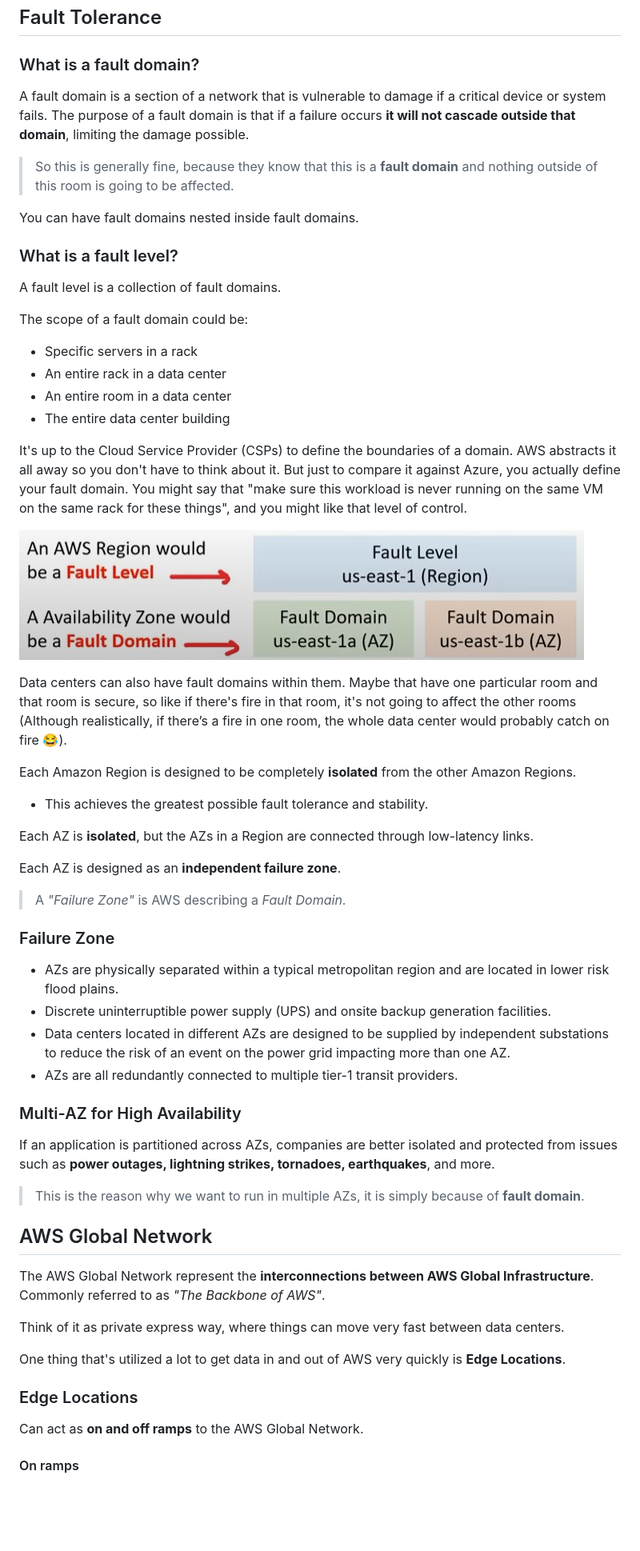
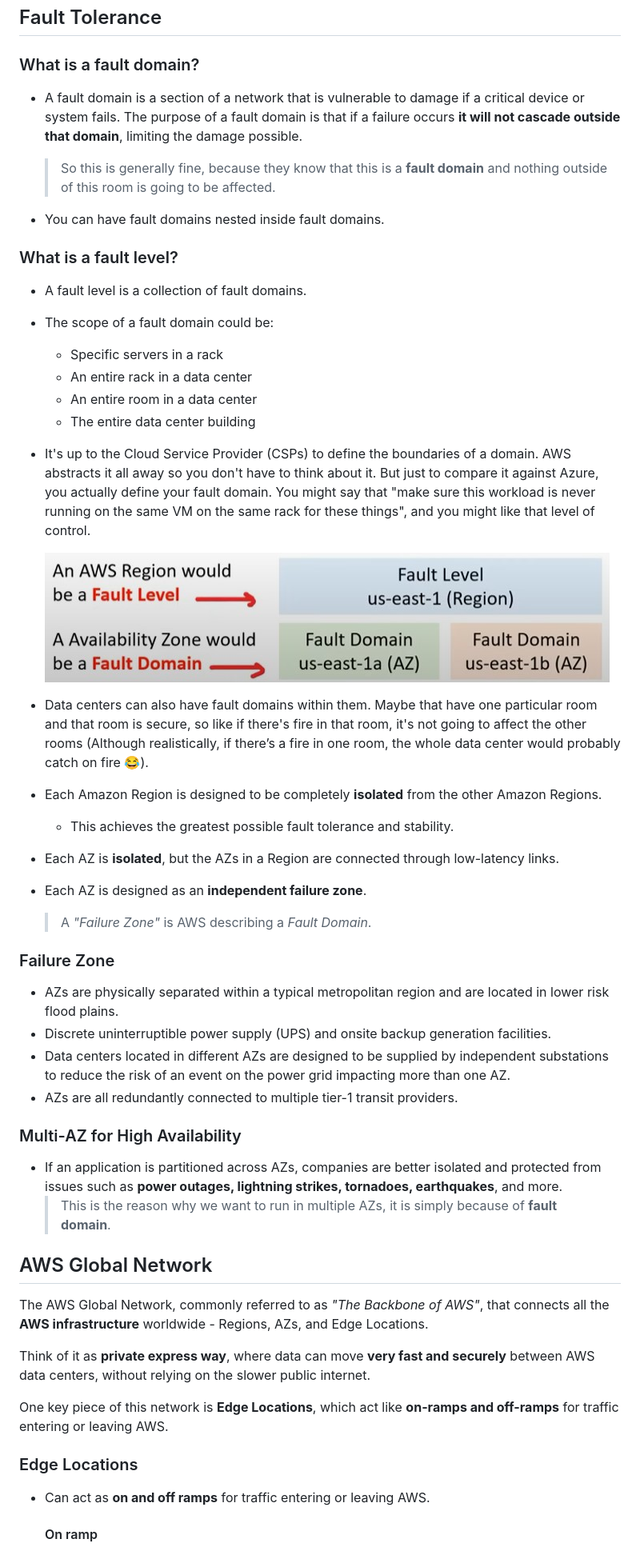
Before and after one commit to phuongwj/my-notes, a Markdown page: aws-certified-cloud-practitioner/4-aws-global-infrastructure.md, the part around the change printed below. Shown: that part at 80% size. Drawn GitHub-style; blank space fills up the shorter version.

Commit message:
refined, updated so they're more straightforward, easier to understand

```diff
--- a/aws-certified-cloud-practitioner/4-aws-global-infrastructure.md
+++ b/aws-certified-cloud-practitioner/4-aws-global-infrastructure.md
@@ -221,35 +221,35 @@ You can check out the portion 2:18:32 til 2:22:04 in the video to see how Andrew
 
 ### What is a fault domain?
 
-A fault domain is a section of a network that is vulnerable to damage if a critical device or system fails. The purpose of a fault domain is that if a failure occurs **it will not cascade outside that domain**, limiting the damage possible.
+- A fault domain is a section of a network that is vulnerable to damage if a critical device or system fails. The purpose of a fault domain is that if a failure occurs **it will not cascade outside that domain**, limiting the damage possible.
 
-> So this is generally fine, because they know that this is a **fault domain** and nothing outside of this room is going to be affected.
+  > So this is generally fine, because they know that this is a **fault domain** and nothing outside of this room is going to be affected.
 
-You can have fault domains nested inside fault domains.
+- You can have fault domains nested inside fault domains.
 
 ### What is a fault level?
 
-A fault level is a collection of fault domains.
+- A fault level is a collection of fault domains.
 
-The scope of a fault domain could be:
-- Specific servers in a rack
-- An entire rack in a data center
-- An entire room in a data center
-- The entire data center building
+- The scope of a fault domain could be:
+  - Specific servers in a rack
+  - An entire rack in a data center
+  - An entire room in a data center
+  - The entire data center building
 
-It's up to the Cloud Service Provider (CSPs) to define the boundaries of a domain. AWS abstracts it all away so you don't have to think about it. But just to compare it against Azure, you actually define your fault domain. You might say that "make sure this workload is never running on the same VM on the same rack for these things", and you might like that level of control.
+- It's up to the Cloud Service Provider (CSPs) to define the boundaries of a domain. AWS abstracts it all away so you don't have to think about it. But just to compare it against Azure, you actually define your fault domain. You might say that "make sure this workload is never running on the same VM on the same rack for these things", and you might like that level of control.
 
-![Fault Level & Fault Domain Example](/aws-certified-cloud-practitioner/assets/fault-ex.jpg "Fault Level & Fault Domain Example")
+  ![Fault Level & Fault Domain Example](/aws-certified-cloud-practitioner/assets/fault-ex.jpg "Fault Level & Fault Domain Example")
 
-Data centers can also have fault domains within them. Maybe that have one particular room and that room is secure, so like if there's fire in that room, it's not going to affect the other rooms (Although realistically, if there’s a fire in one room, the whole data center would probably catch on fire 😂).
+- Data centers can also have fault domains within them. Maybe that have one particular room and that room is secure, so like if there's fire in that room, it's not going to affect the other rooms (Although realistically, if there’s a fire in one room, the whole data center would probably catch on fire 😂).
 
-Each Amazon Region is designed to be completely **isolated** from the other Amazon Regions.
-- This achieves the greatest possible fault tolerance and stability.
+- Each Amazon Region is designed to be completely **isolated** from the other Amazon Regions.
+  - This achieves the greatest possible fault tolerance and stability.
 
-Each AZ is **isolated**, but the AZs in a Region are connected through low-latency links.
+- Each AZ is **isolated**, but the AZs in a Region are connected through low-latency links.
 
-Each AZ is designed as an **independent failure zone**.
-> A *"Failure Zone"* is AWS describing a *Fault Domain*.
+- Each AZ is designed as an **independent failure zone**.
+  > A *"Failure Zone"* is AWS describing a *Fault Domain*.
 
 ### Failure Zone
 - AZs are physically separated within a typical metropolitan region and are located in lower risk flood plains.
@@ -259,22 +259,22 @@ Each AZ is designed as an **independent failure zone**.
 
 ### Multi-AZ for High Availability
 
-If an application is partitioned across AZs, companies are better isolated and protected from issues such as **power outages, lightning strikes, tornadoes, earthquakes**, and more.
-> This is the reason why we want to run in multiple AZs, it is simply because of **fault domain**.
+- If an application is partitioned across AZs, companies are better isolated and protected from issues such as **power outages, lightning strikes, tornadoes, earthquakes**, and more.
+  > This is the reason why we want to run in multiple AZs, it is simply because of **fault domain**.
 
 
 
 ## AWS Global Network
 
-The AWS Global Network represent the **interconnections between AWS Global Infrastructure**. Commonly referred to as *"The Backbone of AWS"*.
+The AWS Global Network, commonly referred to as *"The Backbone of AWS"*, that connects all the **AWS infrastructure** worldwide - Regions, AZs, and Edge Locations.
 
-Think of it as private express way, where things can move very fast between data centers.
+Think of it as **private express way**, where data can move **very fast and securely** between AWS data centers, without relying on the slower public internet.
 
-One thing that's utilized a lot to get data in and out of AWS very quickly is **Edge Locations**.
+One key piece of this network is **Edge Locations**, which act like **on-ramps and off-ramps** for traffic entering or leaving AWS.
 
 ### Edge Locations
 
-Can act as **on and off ramps** to the AWS Global Network.
+- Can act as **on and off ramps** for traffic entering or leaving AWS.
 
-#### On ramps
+  #### On ramp
 
```
Also changed, not shown: other parts of aws-certified-cloud-practitioner/4-aws-global-infrastructure.md (+27 -18 lines), aws-certified-cloud-practitioner/1-cloud-concepts.md (+9 -1 lines).
